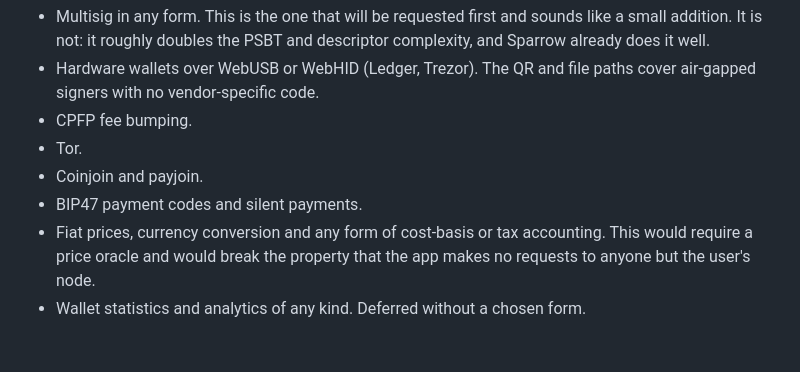
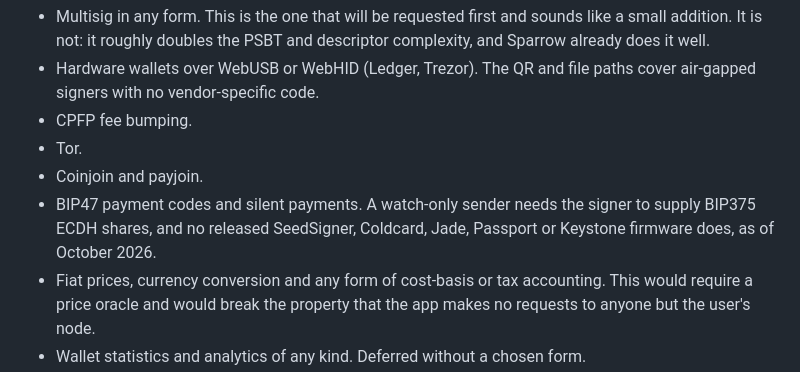
Before and after one commit to unbeholdendev/unbeholden-wallet, a Markdown page: docs/spec-v1.md, the part around the change. Rendered like a GitHub page; blank space fills up the shorter version.

Commit message:
Say why silent payments are out of scope (#67)

```diff
--- a/docs/spec-v1.md
+++ b/docs/spec-v1.md
@@ -285,7 +285,9 @@ Explicitly excluded from v1. None of these get an issue opened until v1 ships.
 - CPFP fee bumping.
 - Tor.
 - Coinjoin and payjoin.
-- BIP47 payment codes and silent payments.
+- BIP47 payment codes and silent payments. A watch-only sender needs the signer
+  to supply BIP375 ECDH shares, and no released SeedSigner, Coldcard, Jade,
+  Passport or Keystone firmware does, as of October 2026.
 - Fiat prices, currency conversion and any form of cost-basis or tax accounting.
   This would require a price oracle and would break the property that the app
   makes no requests to anyone but the user's node.
```
